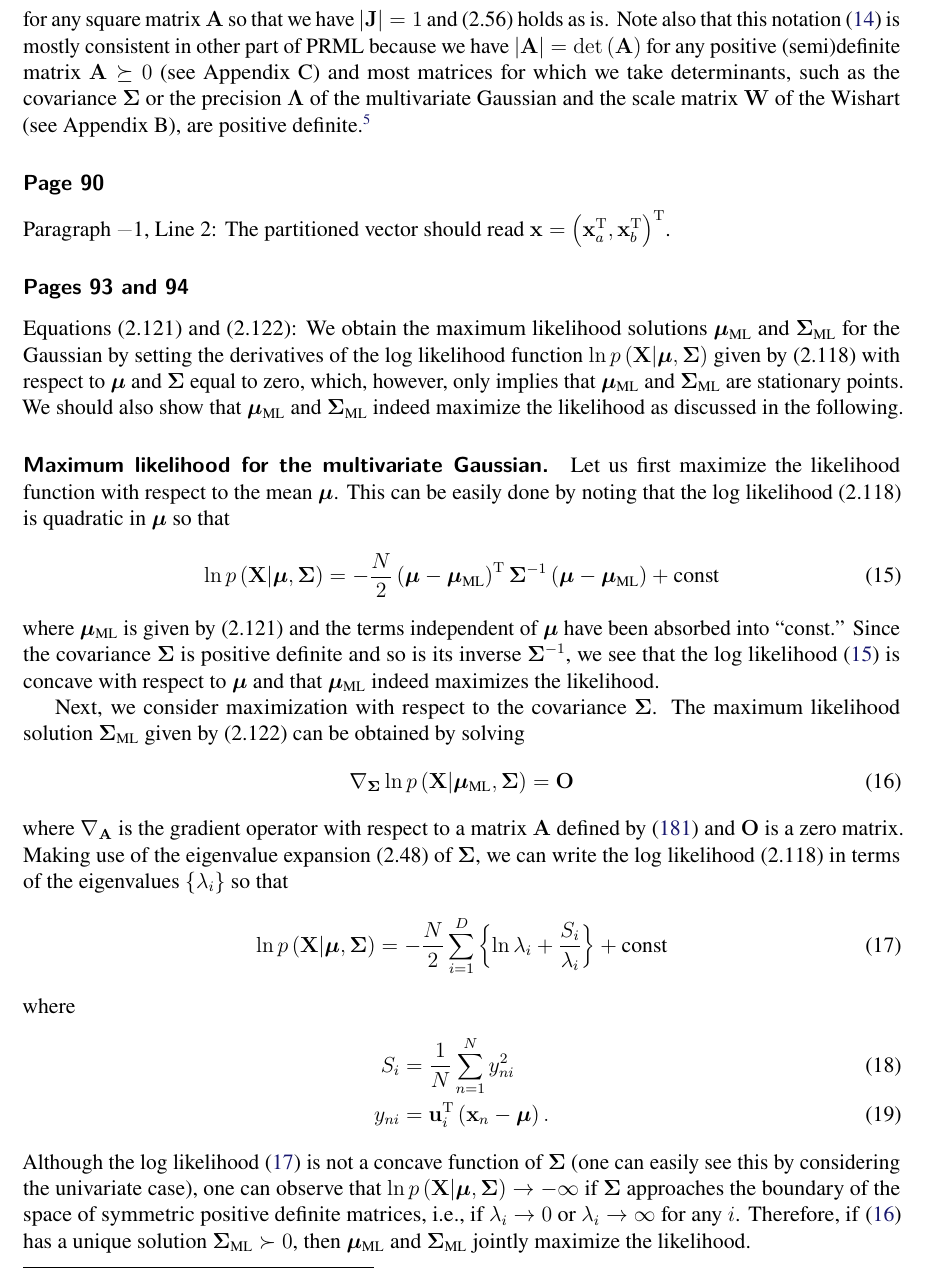
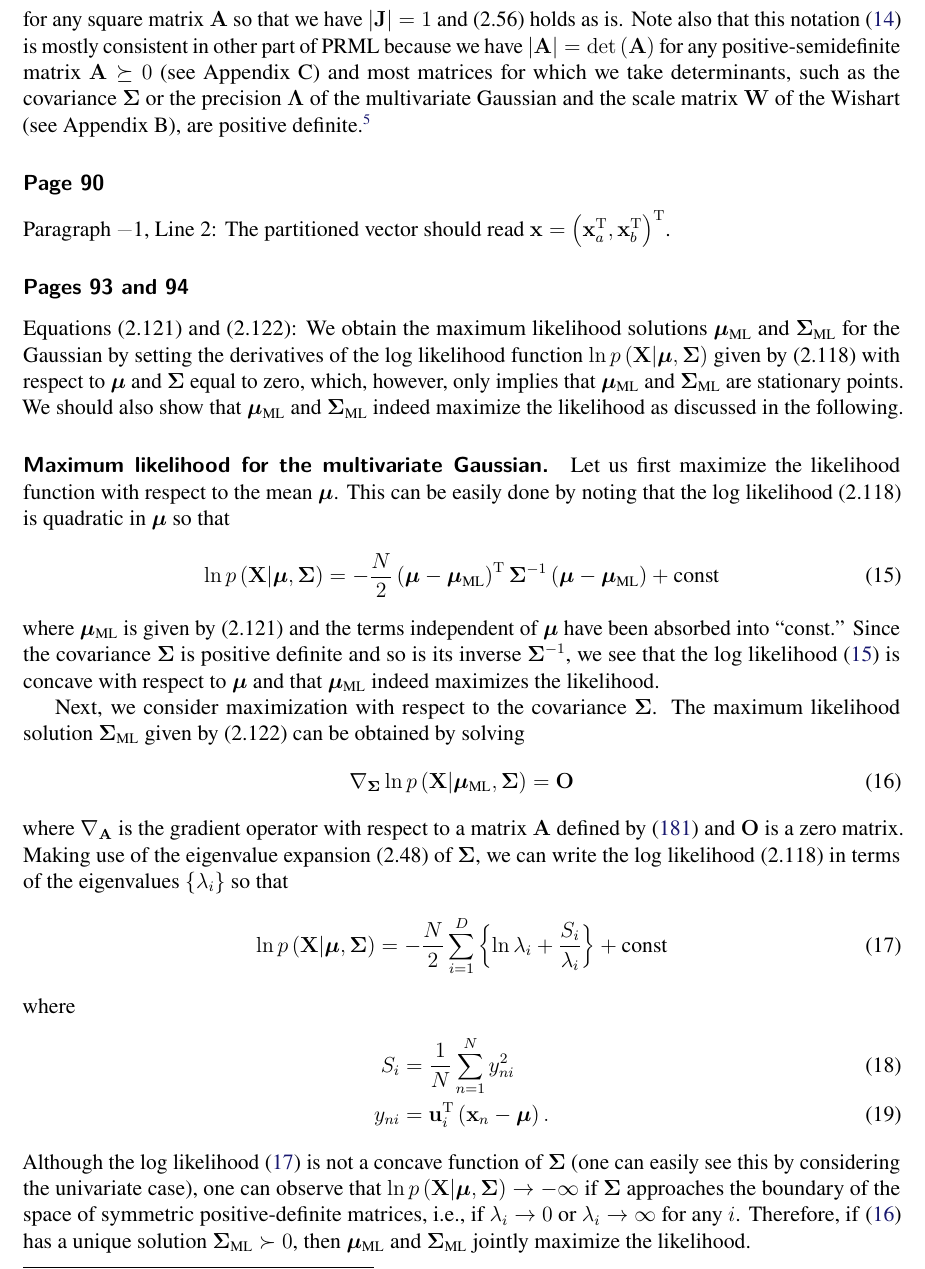
Before and after one commit to yousuketakada/prml_errata, a LaTeX document (prml_errata.tex): part of page 5 of 39, cut so that both start at the same text. Compiled offline with pdfLaTeX.

Commit message:
Hyphenate positive-definite before a noun (open otherwise)

```diff
--- a/prml_errata.tex
+++ b/prml_errata.tex
@@ -365,8 +365,8 @@ for any square matrix~$\mathbf{A}$ so that
 we have $\left|\mathbf{J}\right| = 1$ and (2.56) holds as is.
 Note also that this notation~\eqref{eq:abs_of_matrix_determinant} is mostly consistent
 in other part of PRML because we have
-$\left| \mathbf{A} \right| = \operatorname{det}\left( \mathbf{A} \right)$ for any positive
-(semi)definite matrix~$\mathbf{A} \succeq 0$ (see Appendix~C) and
+$\left| \mathbf{A} \right| = \operatorname{det}\left( \mathbf{A} \right)$
+for any positive-semidefinite matrix~$\mathbf{A} \succeq 0$ (see Appendix~C) and
 most matrices for which we take determinants, such as
 the covariance~$\bm{\Sigma}$ or the precision~$\bm{\Lambda}$ of
 the multivariate Gaussian and
@@ -446,7 +446,7 @@ Although the log likelihood~\eqref{eq:log_likelihood_in_terms_of_eigenvalues} is
 not a concave function of $\bm{\Sigma}$
 (one can easily see this by considering the univariate case),
 one can observe that $\ln p\left(\mathbf{X}\middle| \bm{\mu}, \bm{\Sigma}\right) \to -\infty$
-if $\bm{\Sigma}$ approaches the boundary of the space of symmetric positive definite matrices,
+if $\bm{\Sigma}$ approaches the boundary of the space of symmetric positive-definite matrices,
 i.e., if $\lambda_i \to 0$ or $\lambda_i \to \infty$ for any $i$.
 Therefore, if \eqref{eq:maximum_likelihood_equation_for_covariance}
 has a unique solution~$\bm{\Sigma}_\text{ML} \succ 0$,
```
